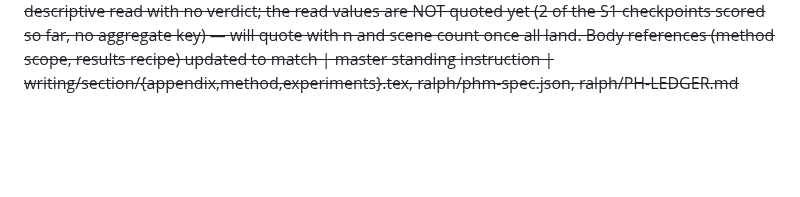
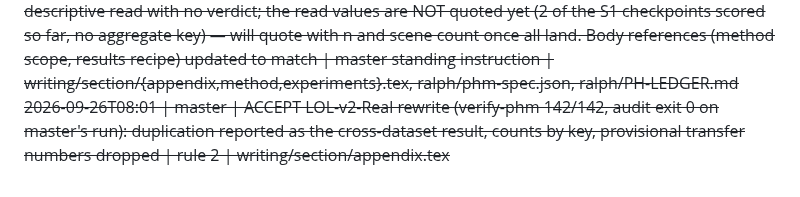
Before and after one commit to Limtriangle/paper, a Markdown page: ralph/DECISIONS.md, the part around the change. Drawn GitHub-style; blank space fills up the shorter version.

Commit message:
decisions: LOL-v2-Real paragraph accepted
Co-Authored-By: Claude Fable 5.1 <noreply@anthropic.com>

```diff
--- a/ralph/DECISIONS.md
+++ b/ralph/DECISIONS.md
@@ -234,3 +234,4 @@ Gate verdicts: `GATE <name>: PASS|FAIL|PIVOT-x`. Human answers carry `[human]`.
 2026-09-26T09:20 | experiment | Master ruling applied (LOL-v2-Real): eval15 GT pixel hashes (sha256 + pHash; no metric, model output or embedding) under a runtime-registered permit recorded in lolv2real_v1.json (hvilib.py is hash-pinned by the run manifests, so its whitelist was not edited). Counts: n_test 100, n_dup_train exact/phash/dino 91/91/91, n_dup_eval15 0, n_kept 9, n_scenes_kept 3 -> >= 5, so every S1 final checkpoint is read once on the 9 (labels lolv2_<arm>_seed<s>, kind descriptive), CPU nice 19 | master ruling | ralph/results/lolv2real_v1.json counts
 2026-09-26T07:55 | master | ACCEPT 8bf0f09: LOL-v2-Real dedup keys (n_test 100, n_dup_train_any 91, n_dup_eval15 0, n_kept 9, n_scenes_kept 3); eval15 GT hashed under a recorded runtime permit (hvilib.py untouched, its hash pinned); 25 descriptive S1 reads on the 9 images (labels lolv2_<arm>_seed<s>, n = 9, 3 scenes) on CPU | ruling of 08:0x; descriptive only, no verdict | ralph/results/lolv2real_v1.json
 2026-09-26T08:01 | writing | LOL-v2-Real rewritten as the cross-dataset result (appendix sec:app-cross): of \phm{100} test pairs \phm{91} have a GT pixel-identical to a LOL-v1 training GT (same 91 by pHash and DINOv2), \phm{0} match eval15, \phm{9} images from \phm{3} scenes remain (lolv2real_v1.json counts.*); the set cannot test generalisation for LOL-v1-trained models, no cross-dataset claim is made; provisional '4 of 5 seeds' and '22.0' dropped. Since 9 >= 5, the text says each loss-arm final checkpoint is scored once as a descriptive read with no verdict; the read values are NOT quoted yet (2 of the S1 checkpoints scored so far, no aggregate key) — will quote with n and scene count once all land. Body references (method scope, results recipe) updated to match | master standing instruction | writing/section/{appendix,method,experiments}.tex, ralph/phm-spec.json, ralph/PH-LEDGER.md
+2026-09-26T08:01 | master | ACCEPT LOL-v2-Real rewrite (verify-phm 142/142, audit exit 0 on master's run): duplication reported as the cross-dataset result, counts by key, provisional transfer numbers dropped | rule 2 | writing/section/appendix.tex
```
